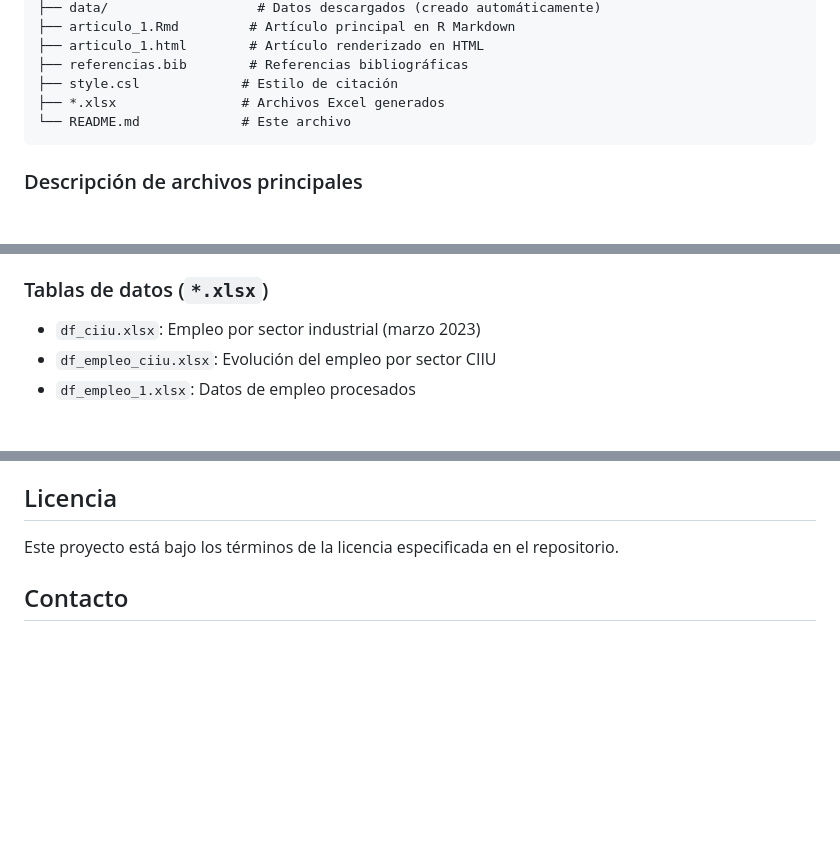
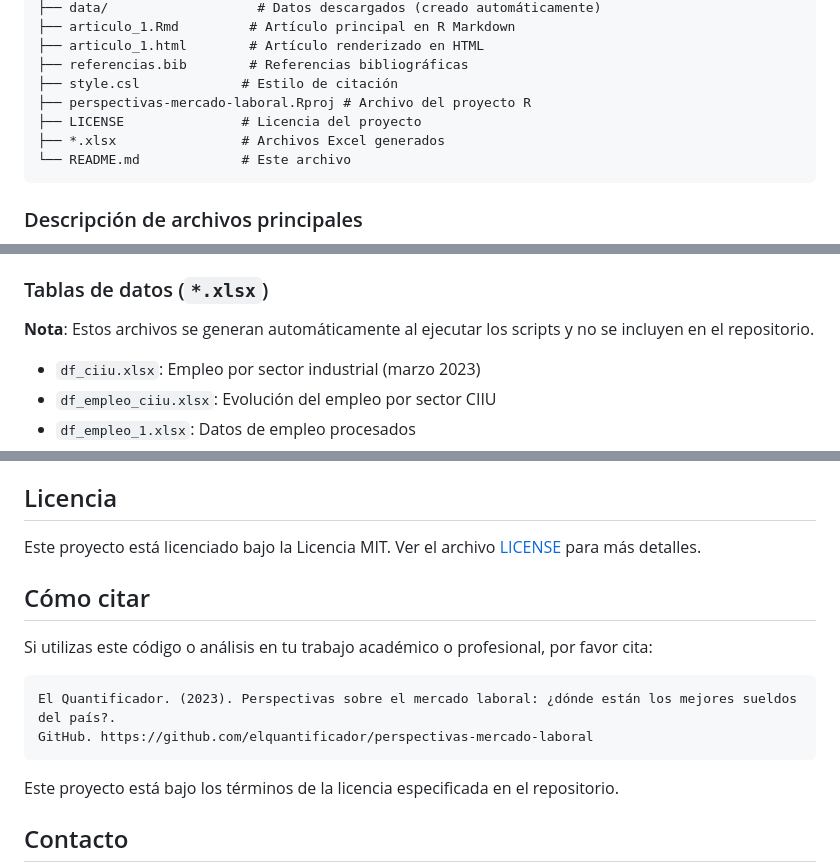
Before and after one commit to elquantificador/perspectivas-mercado-laboral, a Markdown page: README.md, 3 parts joined by grey strips. Drawn GitHub-style; blank space fills up the shorter version.

Commit message:
Update README.md to reflect structural changes and add license information
Co-authored-by: dsanchezp18 <84305432+dsanchezp18@users.noreply.github.com>

````diff
--- a/README.md
+++ b/README.md
@@ -27,6 +27,8 @@ perspectivas-mercado-laboral/
 ├── articulo_1.html        # Artículo renderizado en HTML
 ├── referencias.bib        # Referencias bibliográficas
 ├── style.csl             # Estilo de citación
+├── perspectivas-mercado-laboral.Rproj # Archivo del proyecto R
+├── LICENSE               # Licencia del proyecto
 ├── *.xlsx                # Archivos Excel generados
 └── README.md             # Este archivo
 ```
@@ -160,6 +162,8 @@ Al completar la ejecución, se generarán los siguientes archivos:
 - `grafico_empleo_tot.png`: Evolución del empleo formal total
 
 ### Tablas de datos (`*.xlsx`)
+**Nota**: Estos archivos se generan automáticamente al ejecutar los scripts y no se incluyen en el repositorio.
+
 - `df_ciiu.xlsx`: Empleo por sector industrial (marzo 2023)
 - `df_empleo_ciiu.xlsx`: Evolución del empleo por sector CIIU
 - `df_empleo_1.xlsx`: Datos de empleo procesados
@@ -235,6 +239,17 @@ Para garantizar resultados idénticos:
 
 ## Licencia
 
+Este proyecto está licenciado bajo la Licencia MIT. Ver el archivo [LICENSE](LICENSE) para más detalles.
+
+## Cómo citar
+
+Si utilizas este código o análisis en tu trabajo académico o profesional, por favor cita:
+
+```
+El Quantificador. (2023). Perspectivas sobre el mercado laboral: ¿dónde están los mejores sueldos del país?.
+GitHub. https://github.com/elquantificador/perspectivas-mercado-laboral
+```
+
 Este proyecto está bajo los términos de la licencia especificada en el repositorio.
 
 ## Contacto
````
